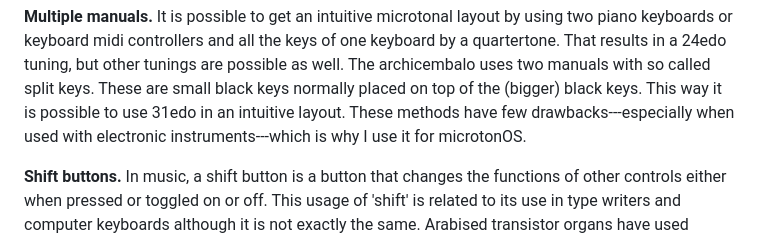
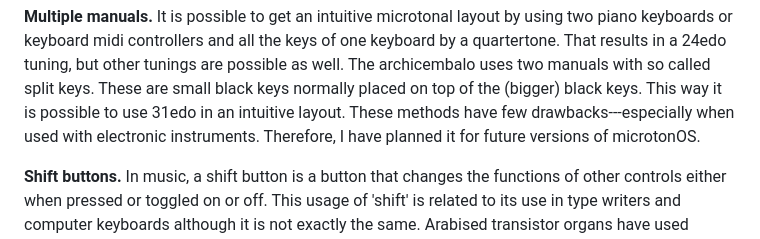
Before and after one commit to carlhenrikrolf/microtonOS, a Markdown page: learn/microtonal_instruments.md, the part around the change. GitHub-like rendering.

```diff
--- a/learn/microtonal_instruments.md
+++ b/learn/microtonal_instruments.md
@@ -62,7 +62,8 @@ That results in a 24edo tuning, but other tunings are possible as well.
 The archicembalo uses two manuals with so called split keys.
 These are small black keys normally placed on top of the (bigger) black keys.
 This way it is possible to use 31edo in an intuitive layout.
-These methods have few drawbacks---especially when used with electronic instruments---which is why I use it for microtonOS.
+These methods have few drawbacks---especially when used with electronic instruments.
+Therefore, I have planned it for future versions of microtonOS.
 
 **Shift buttons.**
 In music, a shift button is a button that changes the functions of other controls either when pressed or toggled on or off.
```
Also changed, not shown: README.md (+15 -2 lines), rig.jpeg (added), 2 other files.
